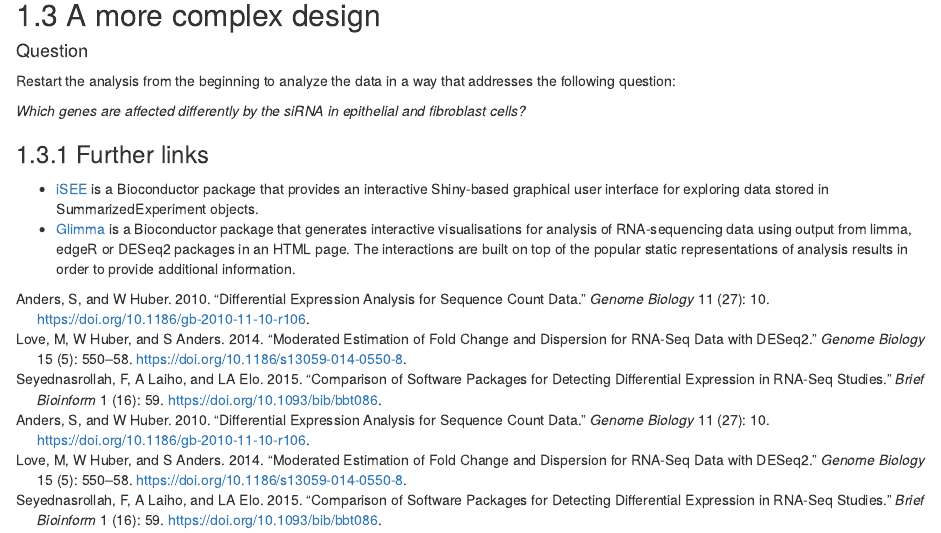
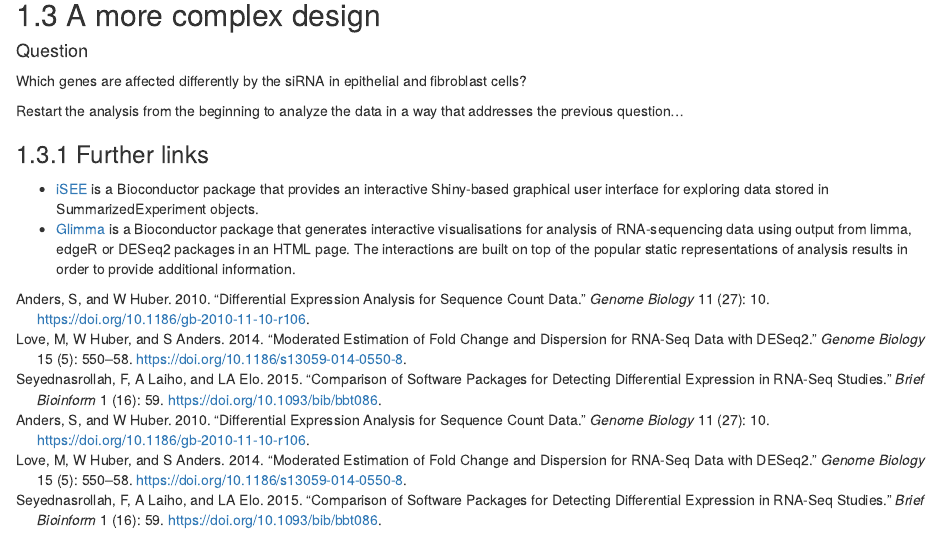
Before and after one commit to UCLouvain-BIOINFO/bioinfo-training-03-rnaseq, an R Markdown document (60-DESeq2.Rmd): the page in a window 1100 px wide, from 410 px down. Rendered offline with R 4.5, knitr and Pandoc, with nearby package versions; drawn as R Markdown's standard HTML page in place of the format the file asks for; some code elsewhere in the file could not run offline.

Commit message:
minor modif

```diff
--- a/60-DESeq2.Rmd
+++ b/60-DESeq2.Rmd
@@ -1186,11 +1186,13 @@ write_csv(res_tbl, file = "data/deseq_result_table.csv")
 
 #### Question {-}
 
+Which genes are affected differently by the siRNA in epithelial and
+fibroblast cells?
+
 Restart the analysis from the beginning to analyze the data in a way
-that addresses the following question:
+that addresses the previous question...
 
-*Which genes are affected differently by the siRNA in epithelial and
-fibroblast cells?*
+
 
 ### Further links
 
```
